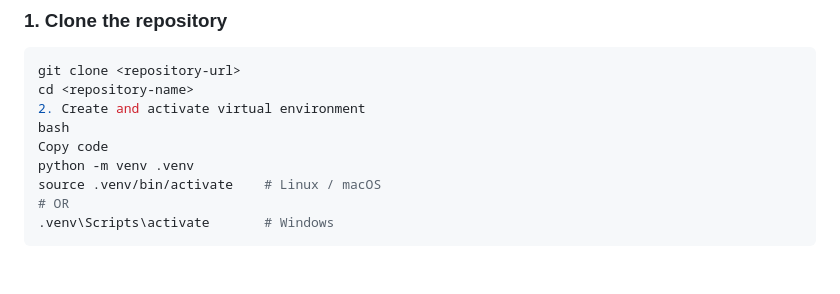
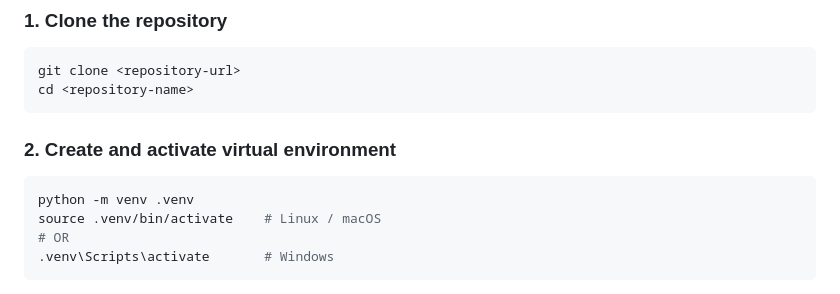
Before and after one commit to samadrehan02/upgraded-waddle-llm, a Markdown page: README.md, the part around the change. Rendered like a GitHub page.

````diff
--- a/README.md
+++ b/README.md
@@ -220,9 +220,9 @@ Doctors remain the final authority.
 ```bash
 git clone <repository-url>
 cd <repository-name>
-2. Create and activate virtual environment
-bash
-Copy code
+```
+### 2. Create and activate virtual environment
+```bash
 python -m venv .venv
 source .venv/bin/activate    # Linux / macOS
 # OR
````
